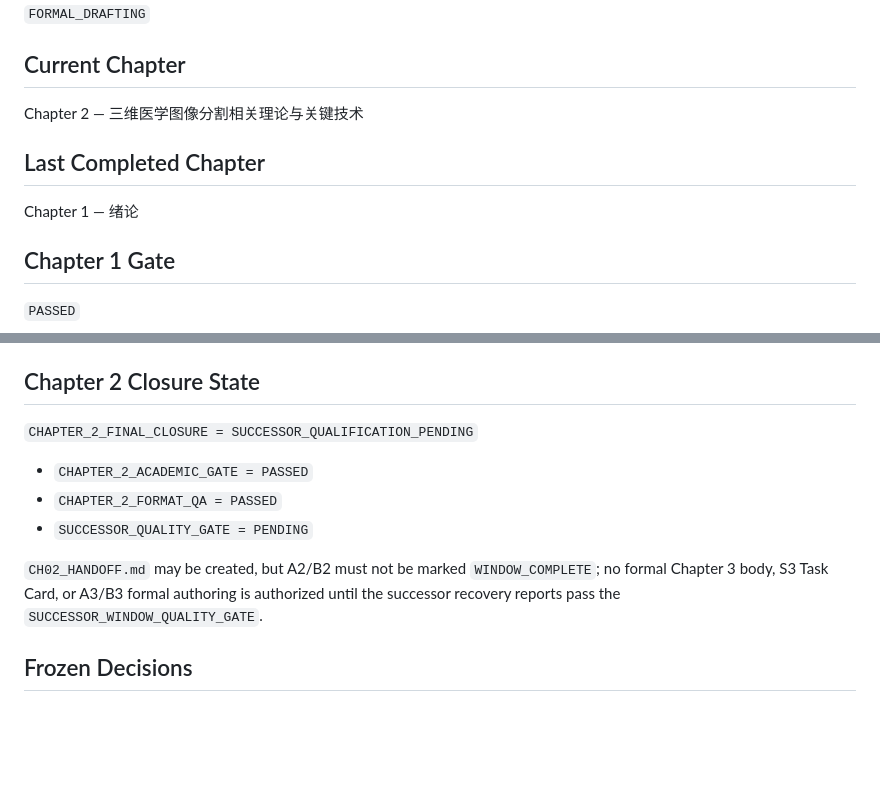
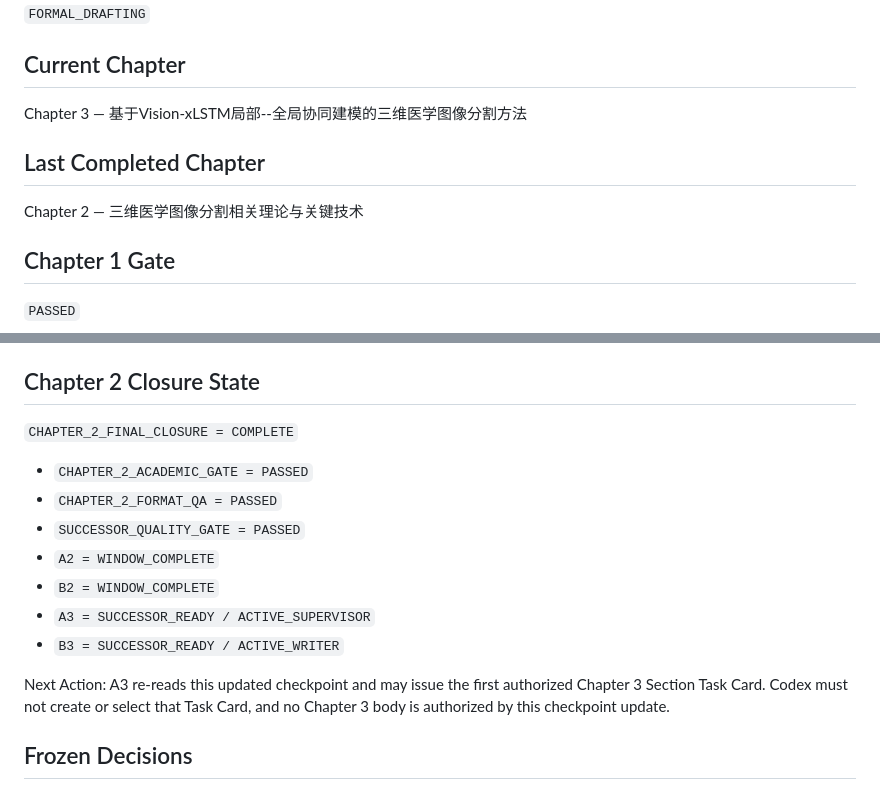
Before and after one commit to Wu-up/graduate-paper, a Markdown page: docs/SUPERVISOR_CHECKPOINT.md, 2 parts joined by grey strips. GitHub-like rendering; blank space fills up the shorter version.

Commit message:
governance(CH03): complete successor qualification

```diff
--- a/docs/SUPERVISOR_CHECKPOINT.md
+++ b/docs/SUPERVISOR_CHECKPOINT.md
@@ -6,11 +6,11 @@
 
 ## Current Chapter
 
-Chapter 2 — 三维医学图像分割相关理论与关键技术
+Chapter 3 — 基于Vision-xLSTM局部--全局协同建模的三维医学图像分割方法
 
 ## Last Completed Chapter
 
-Chapter 1 — 绪论
+Chapter 2 — 三维医学图像分割相关理论与关键技术
 
 ## Chapter 1 Gate
 
@@ -30,16 +30,19 @@ Chapter 1 — 绪论
 
 ## Chapter 2 Closure State
 
-`CHAPTER_2_FINAL_CLOSURE = SUCCESSOR_QUALIFICATION_PENDING`
+`CHAPTER_2_FINAL_CLOSURE = COMPLETE`
 
 - `CHAPTER_2_ACADEMIC_GATE = PASSED`
 - `CHAPTER_2_FORMAT_QA = PASSED`
-- `SUCCESSOR_QUALITY_GATE = PENDING`
+- `SUCCESSOR_QUALITY_GATE = PASSED`
+- `A2 = WINDOW_COMPLETE`
+- `B2 = WINDOW_COMPLETE`
+- `A3 = SUCCESSOR_READY / ACTIVE_SUPERVISOR`
+- `B3 = SUCCESSOR_READY / ACTIVE_WRITER`
 
-`CH02_HANDOFF.md` may be created, but A2/B2 must not be marked
-`WINDOW_COMPLETE`; no formal Chapter 3 body, S3 Task Card, or A3/B3 formal
-authoring is authorized until the successor recovery reports pass the
-`SUCCESSOR_WINDOW_QUALITY_GATE`.
+Next Action: A3 re-reads this updated checkpoint and may issue the first
+authorized Chapter 3 Section Task Card. Codex must not create or select that
+Task Card, and no Chapter 3 body is authorized by this checkpoint update.
 
 ## Frozen Decisions
 
```
Also changed, not shown: docs/CHAPTER_STATUS.md (+1 -1 lines), docs/chapter_handoffs/CH02_HANDOFF.md (+8 -6 lines).
